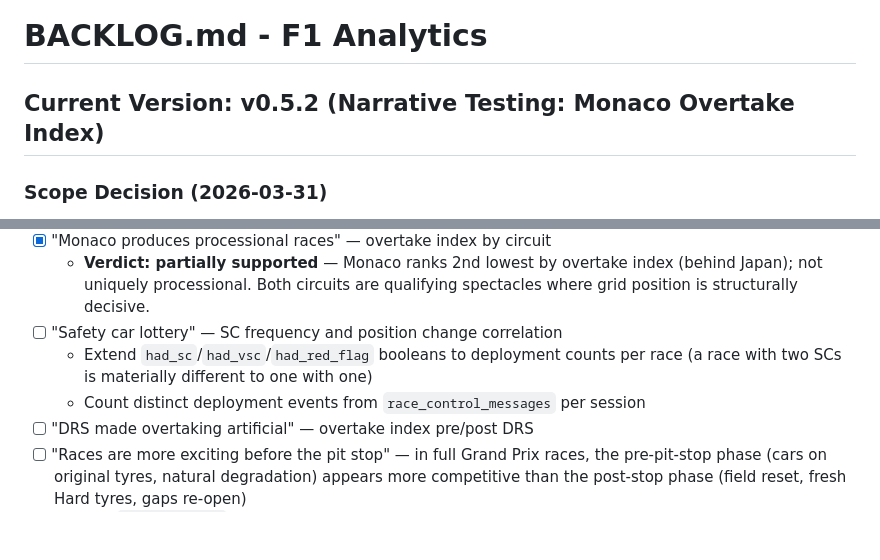
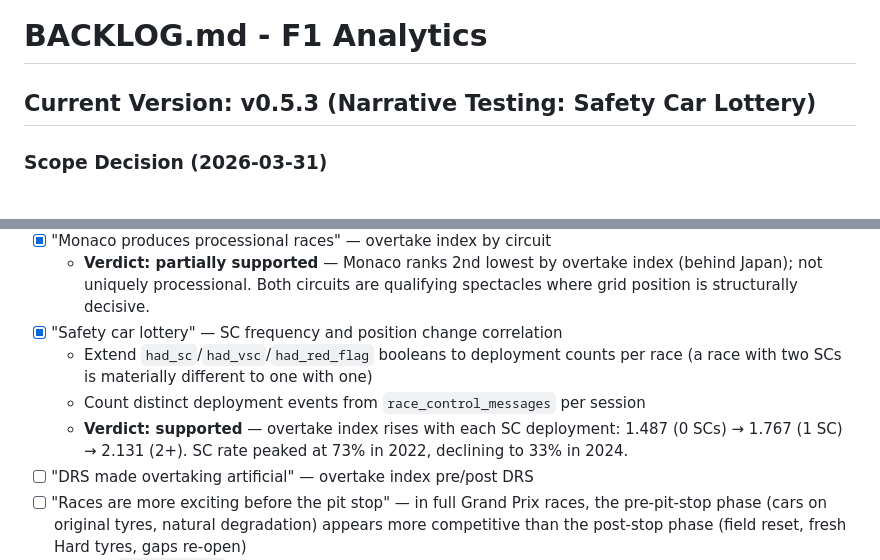
Before and after one commit to TheBennyMac/f1-analytics, a Markdown page: BACKLOG.md, 2 parts joined by grey strips. Rendered like a GitHub page; blank space fills up the shorter version.

```diff
--- a/BACKLOG.md
+++ b/BACKLOG.md
@@ -1,6 +1,6 @@
 # BACKLOG.md - F1 Analytics
 
-## Current Version: v0.5.2 (Narrative Testing: Monaco Overtake Index)
+## Current Version: v0.5.3 (Narrative Testing: Safety Car Lottery)
 
 ### Scope Decision (2026-03-31)
 
@@ -108,10 +108,13 @@
   - **Verdict: partially supported** — Monaco ranks 2nd lowest by overtake
     index (behind Japan); not uniquely processional. Both circuits are
     qualifying spectacles where grid position is structurally decisive.
-- [ ] "Safety car lottery" — SC frequency and position change correlation
+- [x] "Safety car lottery" — SC frequency and position change correlation
   - Extend `had_sc`/`had_vsc`/`had_red_flag` booleans to deployment counts
     per race (a race with two SCs is materially different to one with one)
   - Count distinct deployment events from `race_control_messages` per session
+  - **Verdict: supported** — overtake index rises with each SC deployment:
+    1.487 (0 SCs) → 1.767 (1 SC) → 2.131 (2+). SC rate peaked at 73%
+    in 2022, declining to 33% in 2024.
 - [ ] "DRS made overtaking artificial" — overtake index pre/post DRS
 - [ ] "Races are more exciting before the pit stop" — in full Grand Prix
     races, the pre-pit-stop phase (cars on original tyres, natural
```
Also changed, not shown: CHANGELOG.md (+33 -0 lines).
